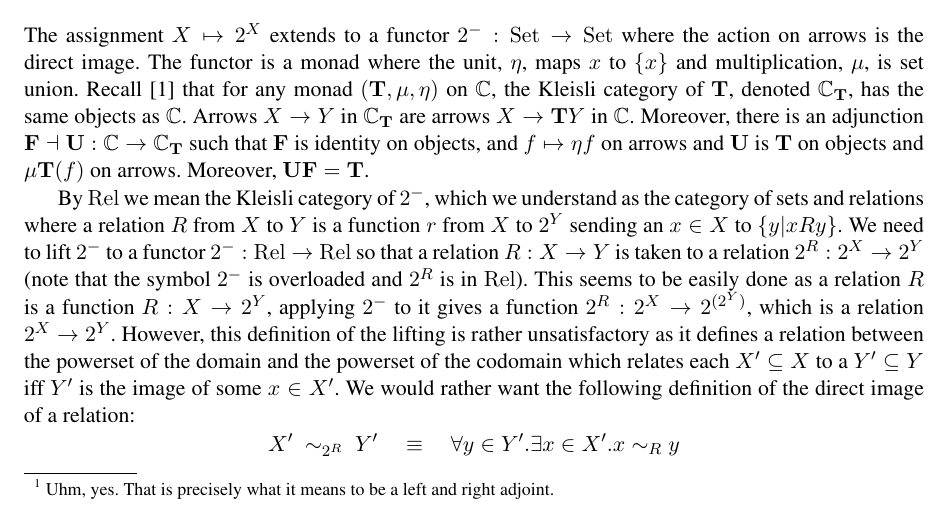
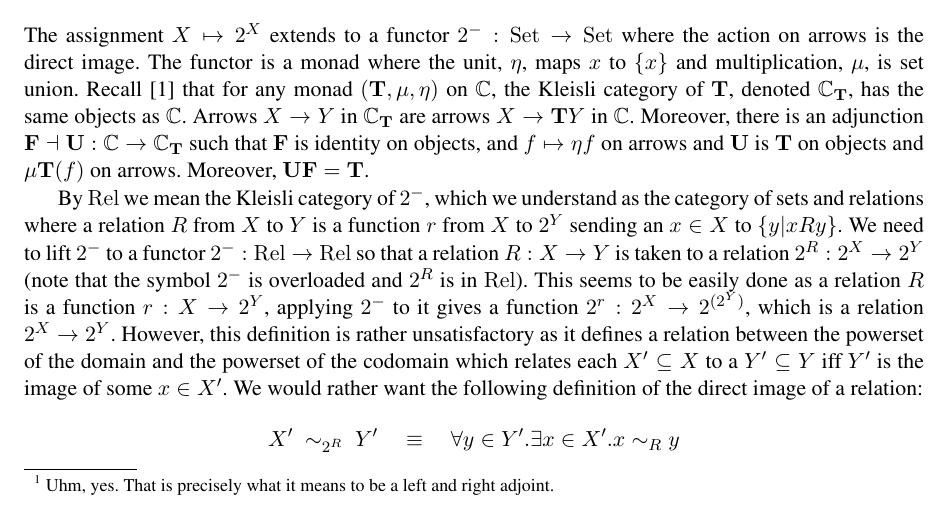
Before and after one commit to oxr/quant, a LaTeX paper (Quant.tex, which reads Rel.tex): part of page 2 of 3, cut so that both start at the same text. Compiled offline with pdfLaTeX; a missing bibliography style is replaced by a similar one.

Commit message:
minor stuff

```diff
--- a/Rel.tex
+++ b/Rel.tex
@@ -126,10 +126,10 @@ X$ to $\{ y | x R y \}$.
 We need to lift $2^-$ to a functor $2^- : \Rel \to \Rel$
 so that a relation $R : X \to Y$ is taken to a relation $2^R : 2^X \to
 2^Y$ (note that the symbol $2^-$ is overloaded and $2^R$ is in
-$\Rel$). This seems to be easily done as a relation $R$ is a function $R : X
-\to 2^Y$, applying $2^-$ to it gives a function $2^R : 2^X \to
+$\Rel$). This seems to be easily done as a relation $R$ is a function $r : X
+\to 2^Y$, applying $2^-$ to it gives a function $2^r : 2^X \to
 2^{(2^Y)}$, which is a relation $2^X \to 2^Y$. However, this
-definition of the lifting is rather unsatisfactory as it defines a
+definition is rather unsatisfactory as it defines a
 relation between the powerset of the domain and the powerset of the
 codomain which relates each $X' \subseteq X$ to a $Y' \subseteq Y$ iff
 $Y'$ is the image of some $x \in X'$. We would rather want the
```
